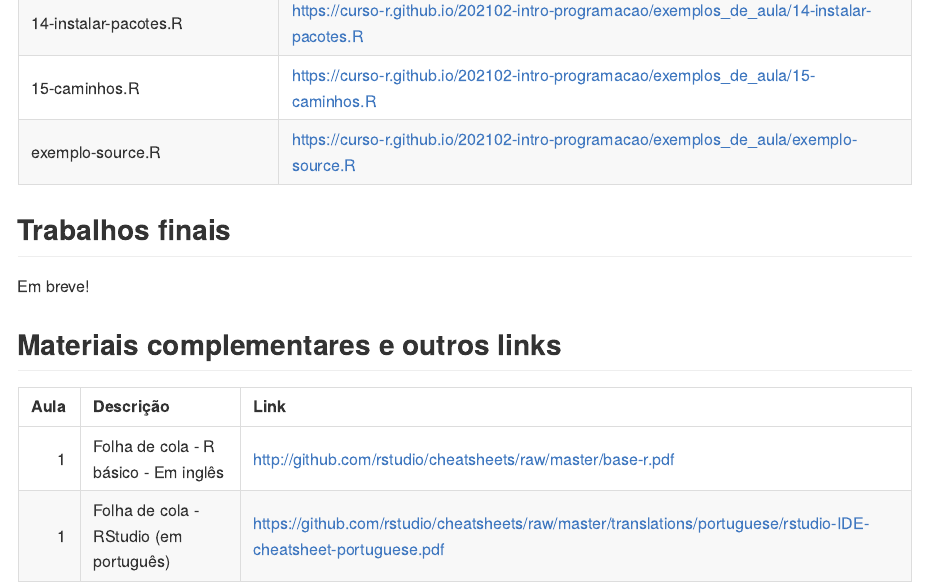
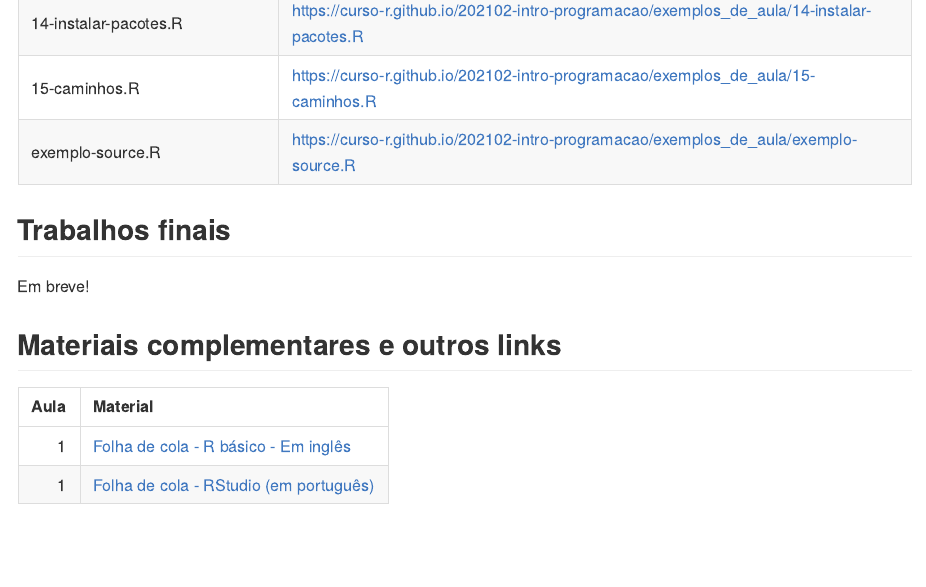
Before and after one commit to curso-r/202102-intro-programacao, an R Markdown document (README.Rmd): the page in a window 1100 px wide, from 1360 px down. Rendered offline with R 4.5, knitr and Pandoc, with nearby package versions; some code elsewhere in the file could not run offline.

Commit message:
melhora a visualização da lista de materiais

````diff
--- a/README.Rmd
+++ b/README.Rmd
@@ -68,7 +68,14 @@ library(magrittr)
 tibble::tibble(aula = as.numeric(),
                desc = as.character(),
                url = as.character()) %>%
+
+
   tibble::add_row(aula = 1, desc = "Folha de cola - R básico - Em inglês", url = "http://github.com/rstudio/cheatsheets/raw/master/base-r.pdf") %>%
   tibble::add_row(aula = 1, desc = "Folha de cola - RStudio (em português)", url = "https://github.com/rstudio/cheatsheets/raw/master/translations/portuguese/rstudio-IDE-cheatsheet-portuguese.pdf")  %>%
-  knitr::kable(col.names = c("Aula", "Descrição", "Link"))
+
+
+  dplyr::mutate(link = glue::glue("[{desc}]({url})")) %>%
+  dplyr::select(-desc, -url) %>%
+
+  knitr::kable(col.names = c("Aula", "Material"))
 ```
````
Also changed, not shown: README.md.
